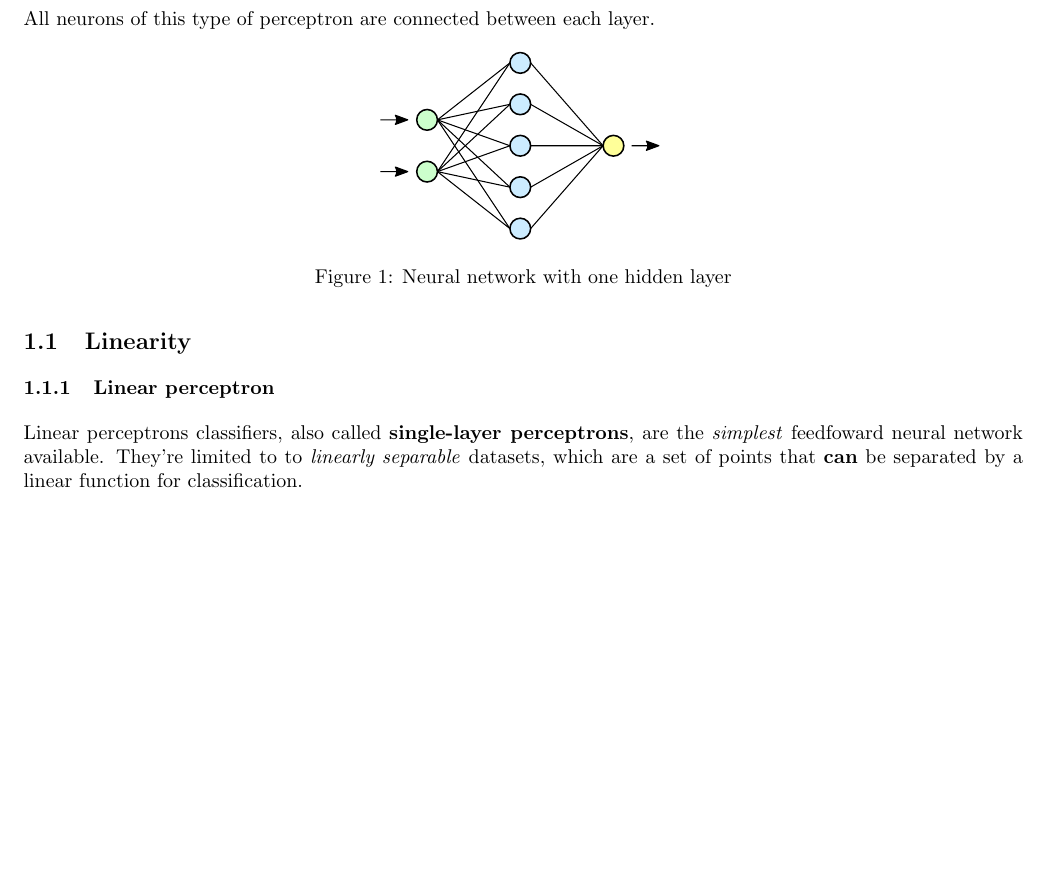
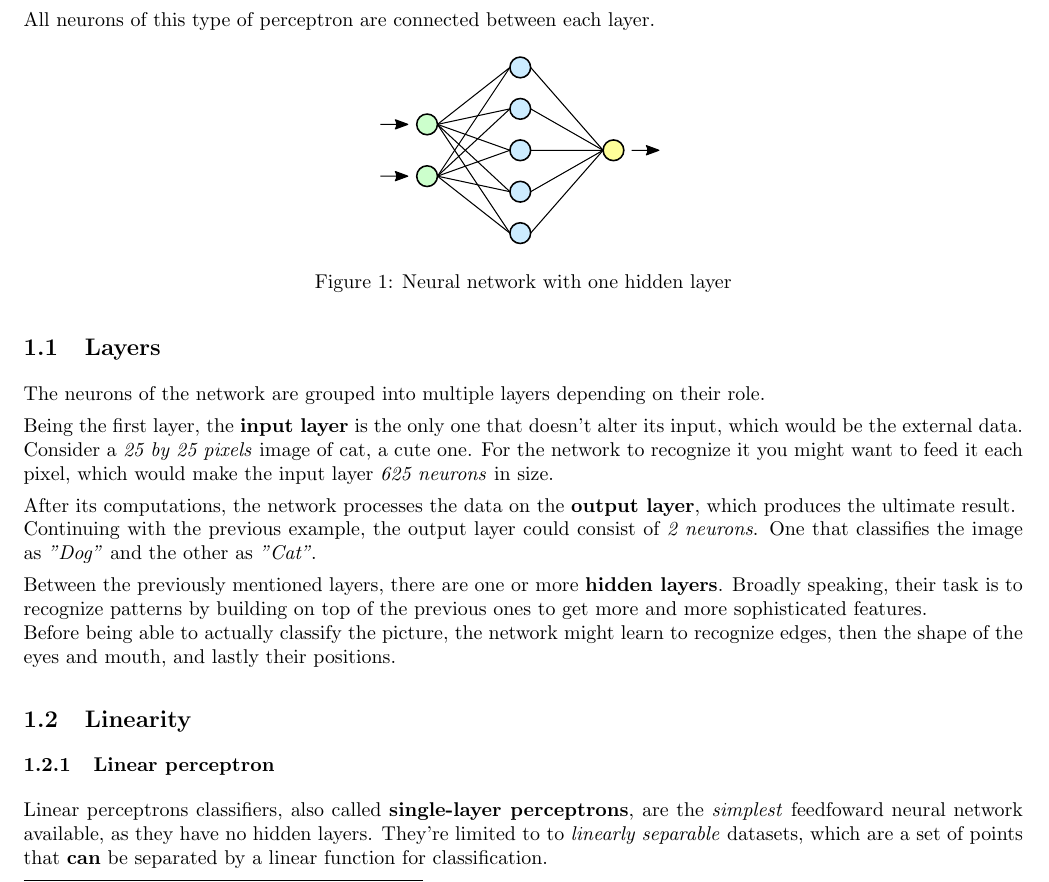
Before and after one commit to alek3y/ann, a LaTeX document (notes.tex): part of page 1 of 2 before the commit and part of page 1 of 3 after it, cut so that both start at the same text, the shorter picture padded with empty space. Compiled offline with pdfLaTeX.

Commit message:
Add Layers section

```diff
--- a/notes.tex
+++ b/notes.tex
@@ -52,13 +52,26 @@ All neurons of this type of perceptron are connected between each layer.
 \label{fig:ann-layers}
 \end{figure}
 
-% TODO: Input layer, hidden layers and output layer
+\subsection{Layers}
+
+The neurons of the network are grouped into multiple layers depending on their role.
+
+Being the first layer, the \textbf{input layer} is the only one that doesn't alter its input, which would be the external data. \\
+Consider a \textit{25 by 25 pixels} image of cat, a cute one.
+For the network to recognize it you might want to feed it each pixel, which would make the input layer \textit{625 neurons} in size.
+
+After its computations, the network processes the data on the \textbf{output layer}, which produces the ultimate result. \\
+Continuing with the previous example, the output layer could consist of \textit{2 neurons}. One that classifies the image as \textit{"Dog"} and the other as \textit{"Cat"}.
+
+Between the previously mentioned layers, there are one or more \textbf{hidden layers}.
+Broadly speaking, their task is to recognize patterns by building on top of the previous ones to get more and more sophisticated features. \\
+Before being able to actually classify the picture, the network might learn to recognize edges, then the shape of the eyes and mouth, and lastly their positions.
 
 \subsection{Linearity}
 
 \subsubsection{Linear perceptron}
 
-Linear perceptrons classifiers, also called \textbf{single-layer perceptrons}, are the \textit{simplest} feedfoward neural network available.
+Linear perceptrons classifiers, also called \textbf{single-layer perceptrons}, are the \textit{simplest} feedfoward neural network available, as they have no hidden layers.
 They're limited to to \textit{linearly separable} datasets, which are a set of points that \textbf{can} be separated by a linear function for classification.
 
 \begin{figure}[H]
```
